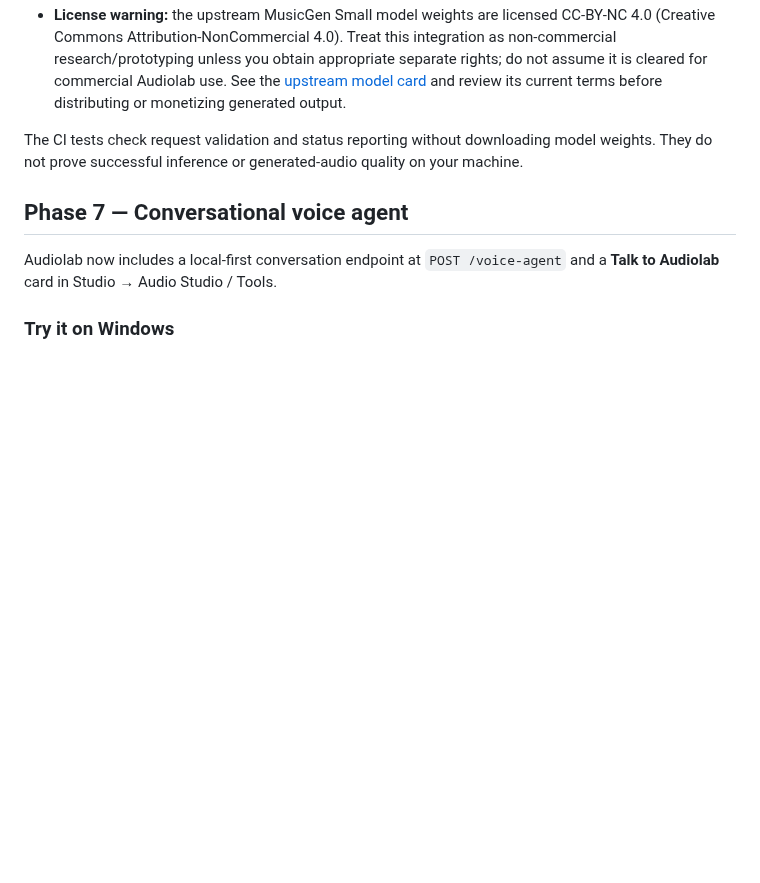
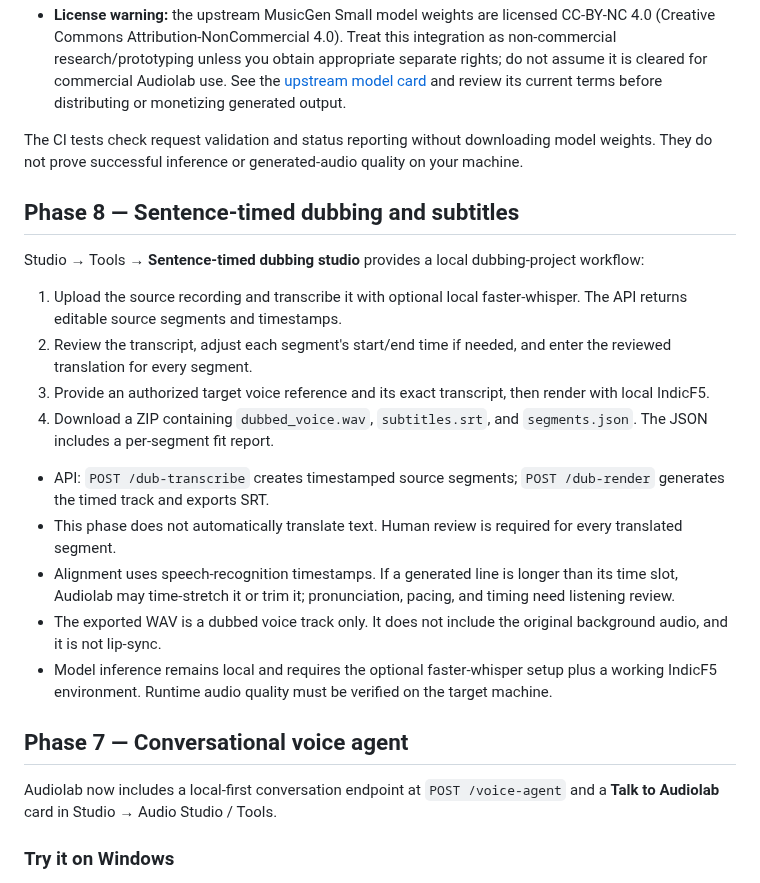
Before and after one commit to Hari-maker-del/Audiolab, a Markdown page: README.md, the part around the change. Drawn GitHub-style; blank space fills up the shorter version.

Commit message:
Document Phase 8 timed dubbing workflow and limitations

```diff
--- a/README.md
+++ b/README.md
@@ -310,6 +310,21 @@ Restart `START-AUDIOLAB.bat`, open Studio → **Audio Studio / Tools** → **Tex
 
 The CI tests check request validation and status reporting without downloading model weights. They do not prove successful inference or generated-audio quality on your machine.
 
+## Phase 8 — Sentence-timed dubbing and subtitles
+
+Studio → Tools → **Sentence-timed dubbing studio** provides a local dubbing-project workflow:
+
+1. Upload the source recording and transcribe it with optional local faster-whisper. The API returns editable source segments and timestamps.
+2. Review the transcript, adjust each segment's start/end time if needed, and enter the reviewed translation for every segment.
+3. Provide an authorized target voice reference and its exact transcript, then render with local IndicF5.
+4. Download a ZIP containing `dubbed_voice.wav`, `subtitles.srt`, and `segments.json`. The JSON includes a per-segment fit report.
+
+- API: `POST /dub-transcribe` creates timestamped source segments; `POST /dub-render` generates the timed track and exports SRT.
+- This phase does not automatically translate text. Human review is required for every translated segment.
+- Alignment uses speech-recognition timestamps. If a generated line is longer than its time slot, Audiolab may time-stretch it or trim it; pronunciation, pacing, and timing need listening review.
+- The exported WAV is a dubbed voice track only. It does not include the original background audio, and it is not lip-sync.
+- Model inference remains local and requires the optional faster-whisper setup plus a working IndicF5 environment. Runtime audio quality must be verified on the target machine.
+
 ## Phase 7 — Conversational voice agent
 
 Audiolab now includes a local-first conversation endpoint at `POST /voice-agent` and a **Talk to Audiolab** card in Studio → Audio Studio / Tools.
```
